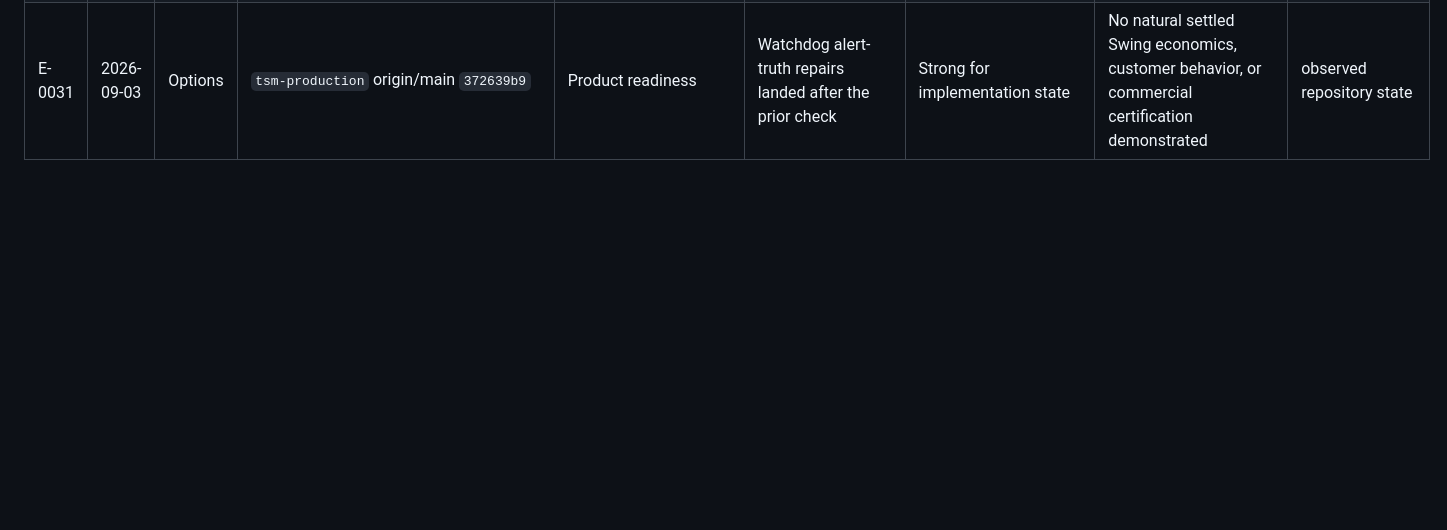
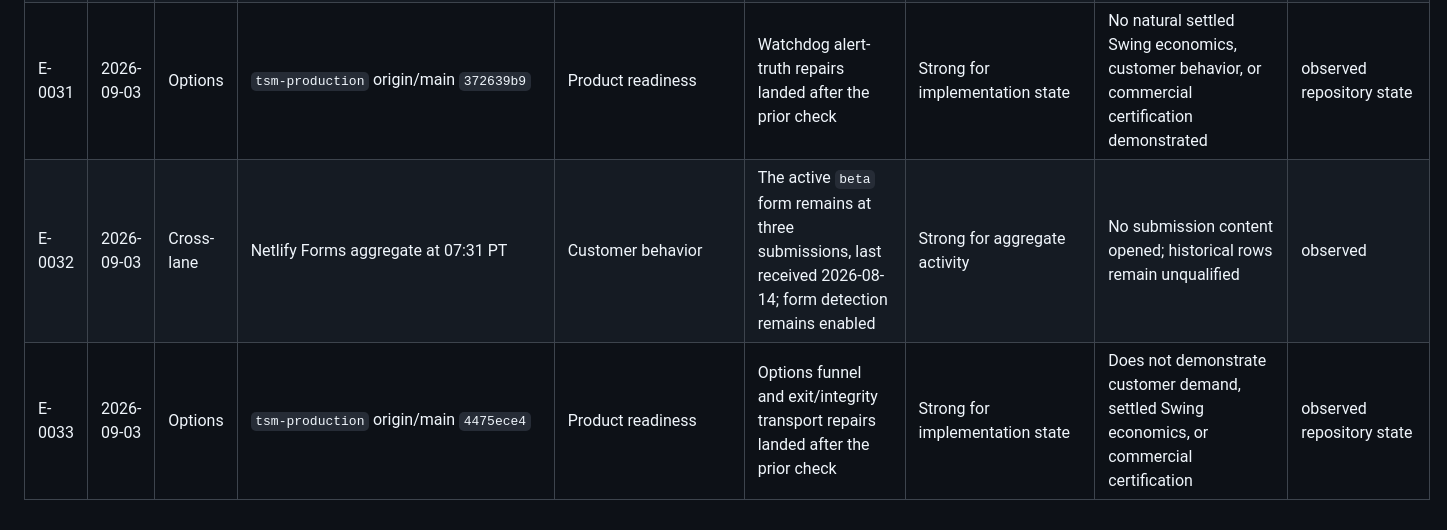
Before and after one commit to fortunainc/strikemethod-site, a Markdown page: docs/demand-validation/EVIDENCE_REGISTER.md, the part around the change. GitHub-like rendering; blank space fills up the shorter version.

Commit message:
docs: record unchanged demand aggregate

```diff
--- a/docs/demand-validation/EVIDENCE_REGISTER.md
+++ b/docs/demand-validation/EVIDENCE_REGISTER.md
@@ -33,3 +33,5 @@
 | E-0029 | 2026-09-02 | Options | `tsm-production` origin/main `7a6dec79` | Product readiness | Additional M3 launch-observability and QC health hardening landed after the prior check | Strong for implementation state | Does not establish a natural settled Swing lifecycle, customer behavior, payment demand, or commercial certification | observed repository state |
 | E-0030 | 2026-09-03 | Cross-lane | Netlify Web Analytics project UI | Acquisition measurement | The team plan includes privacy-sensitive server-side analytics for the project, but the feature is disabled | Strong | Enabling changes external project state; no historical pageview denominator is available from this surface | observed |
 | E-0031 | 2026-09-03 | Options | `tsm-production` origin/main `372639b9` | Product readiness | Watchdog alert-truth repairs landed after the prior check | Strong for implementation state | No natural settled Swing economics, customer behavior, or commercial certification demonstrated | observed repository state |
+| E-0032 | 2026-09-03 | Cross-lane | Netlify Forms aggregate at 07:31 PT | Customer behavior | The active `beta` form remains at three submissions, last received 2026-08-14; form detection remains enabled | Strong for aggregate activity | No submission content opened; historical rows remain unqualified | observed |
+| E-0033 | 2026-09-03 | Options | `tsm-production` origin/main `4475ece4` | Product readiness | Options funnel and exit/integrity transport repairs landed after the prior check | Strong for implementation state | Does not demonstrate customer demand, settled Swing economics, or commercial certification | observed repository state |
```
Also changed, not shown: docs/demand-validation/CURRENT_STATUS.md (+2 -2 lines).
